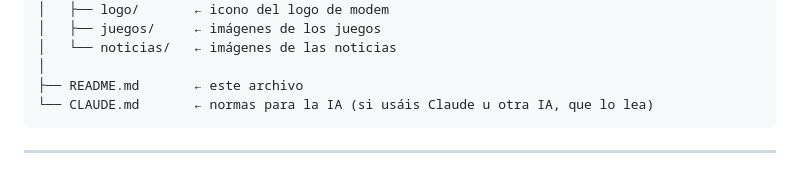
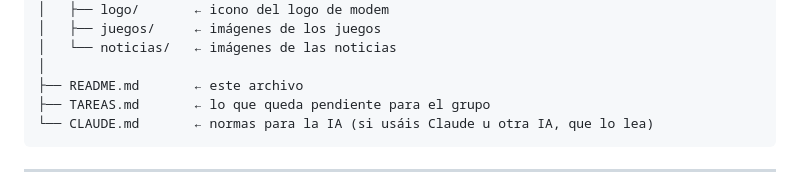
Before and after one commit to a26migueltv/modem-web, a Markdown page: README.md, the part around the change. Drawn GitHub-style.

Commit message:
README: mencionar TAREAS.md en la estructura de carpetas

````diff
--- a/README.md
+++ b/README.md
@@ -72,6 +72,7 @@ modem-web/
 │   └── noticias/   ← imágenes de las noticias
 │
 ├── README.md       ← este archivo
+├── TAREAS.md       ← lo que queda pendiente para el grupo
 └── CLAUDE.md       ← normas para la IA (si usáis Claude u otra IA, que lo lea)
 ```
 
````
